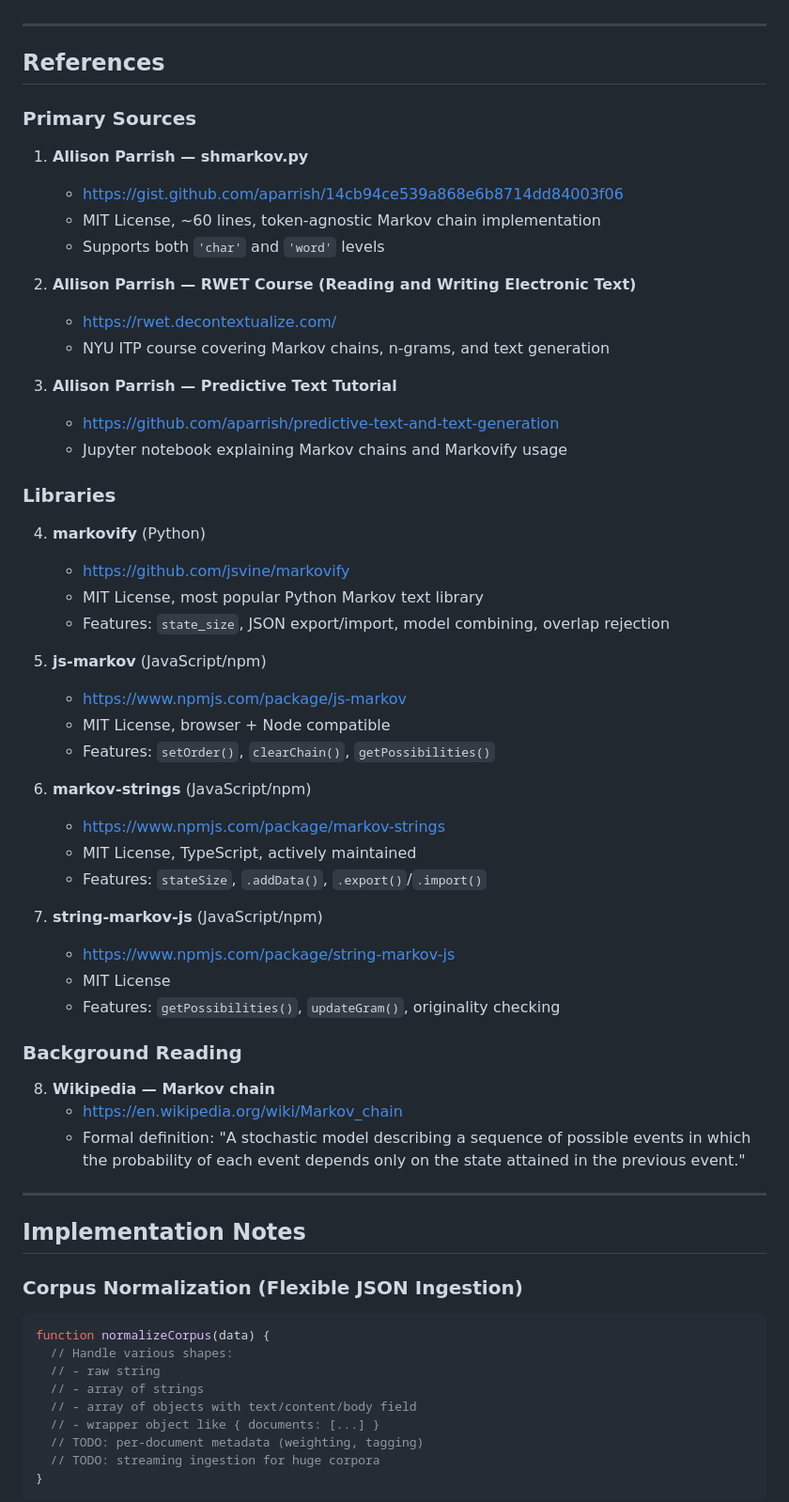
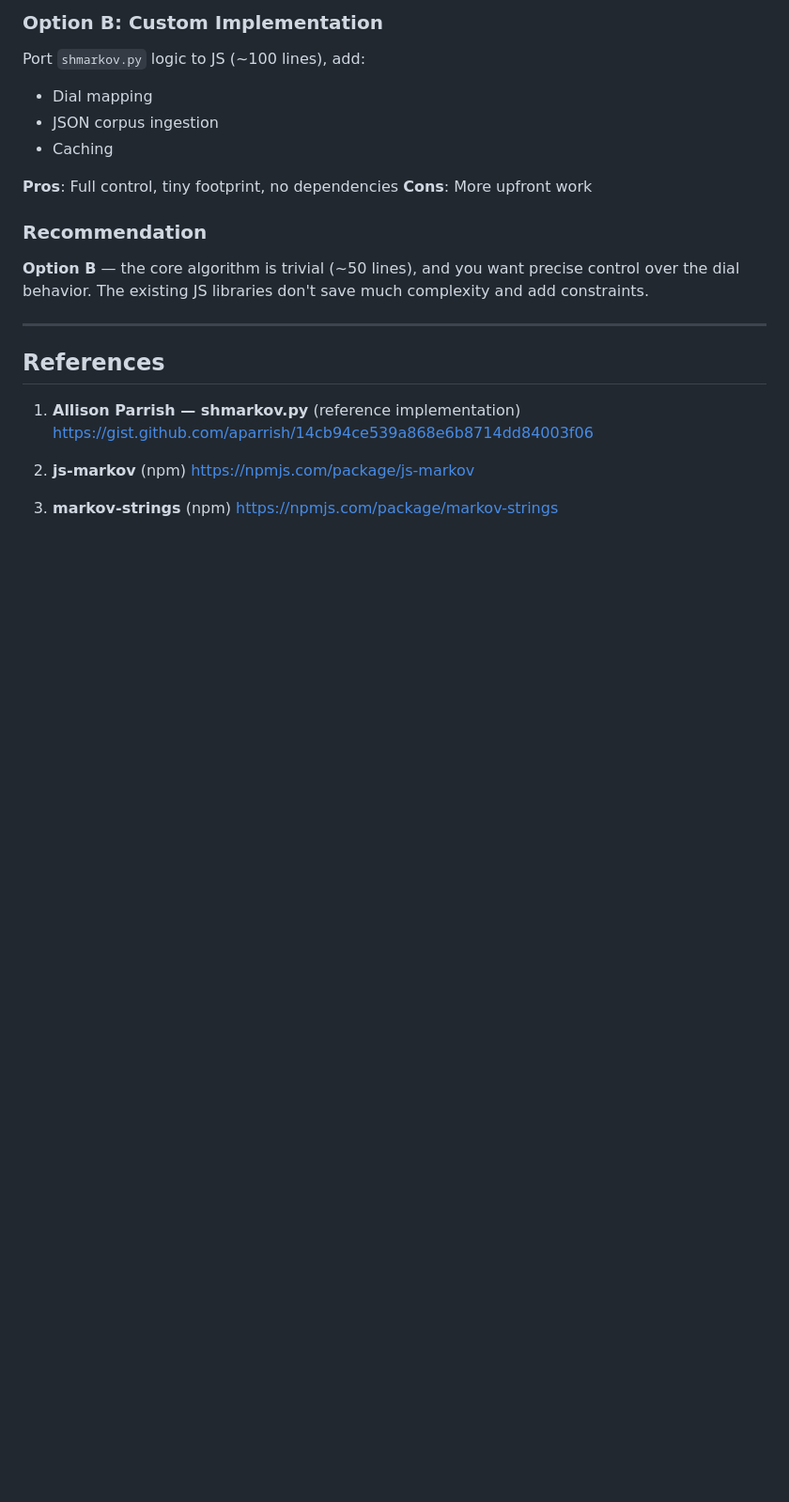
Before and after one commit to haidarnasralla/esea-installation, a Markdown page: markov-research.md, the part around one of its changes. Shown at 94% size. Rendered like a GitHub page; blank space fills up the shorter version.

````diff
--- a/markov-research.md
+++ b/markov-research.md
@@ -98,66 +112,27 @@ The word-level walk's context window keeps advancing using the *real* predicted
+### Option B: Custom Implementation
+
+Port `shmarkov.py` logic to JS (~100 lines), add:
+- Dial mapping
+- JSON corpus ingestion
+- Caching
+
+**Pros**: Full control, tiny footprint, no dependencies
+**Cons**: More upfront work
+
+### Recommendation
+
+**Option B** — the core algorithm is trivial (~50 lines), and you want precise control over the dial behavior. The existing JS libraries don't save much complexity and add constraints.
 
 ---
 
 ## References
 
-### Primary Sources
+1. **Allison Parrish — shmarkov.py** (reference implementation)
+   https://gist.github.com/aparrish/14cb94ce539a868e6b8714dd84003f06
 
-1. **Allison Parrish — shmarkov.py**
-   - https://gist.github.com/aparrish/14cb94ce539a868e6b8714dd84003f06
-   - MIT License, ~60 lines, token-agnostic Markov chain implementation
-   - Supports both `'char'` and `'word'` levels
+2. **js-markov** (npm)
+   https://npmjs.com/package/js-markov
 
-2. **Allison Parrish — RWET Course (Reading and Writing Electronic Text)**
-   - https://rwet.decontextualize.com/
-   - NYU ITP course covering Markov chains, n-grams, and text generation
+3. **markov-strings** (npm)
+   https://npmjs.com/package/markov-strings
 
-3. **Allison Parrish — Predictive Text Tutorial**
-   - https://github.com/aparrish/predictive-text-and-text-generation
-   - Jupyter notebook explaining Markov chains and Markovify usage
-
-### Libraries
-
-4. **markovify** (Python)
-   - https://github.com/jsvine/markovify
-   - MIT License, most popular Python Markov text library
-   - Features: `state_size`, JSON export/import, model combining, overlap rejection
-
-5. **js-markov** (JavaScript/npm)
-   - https://www.npmjs.com/package/js-markov
-   - MIT License, browser + Node compatible
-   - Features: `setOrder()`, `clearChain()`, `getPossibilities()`
-
-6. **markov-strings** (JavaScript/npm)
-   - https://www.npmjs.com/package/markov-strings
-   - MIT License, TypeScript, actively maintained
-   - Features: `stateSize`, `.addData()`, `.export()`/`.import()`
-
-7. **string-markov-js** (JavaScript/npm)
-   - https://www.npmjs.com/package/string-markov-js
-   - MIT License
-   - Features: `getPossibilities()`, `updateGram()`, originality checking
-
-### Background Reading
-
-8. **Wikipedia — Markov chain**
-   - https://en.wikipedia.org/wiki/Markov_chain
-   - Formal definition: "A stochastic model describing a sequence of possible events in which the probability of each event depends only on the state attained in the previous event."
-
----
-
-## Implementation Notes
-
-### Corpus Normalization (Flexible JSON Ingestion)
-
-```javascript
-function normalizeCorpus(data) {
-  // Handle various shapes:
-  // - raw string
-  // - array of strings
-  // - array of objects with text/content/body field
-  // - wrapper object like { documents: [...] }
-  // TODO: per-document metadata (weighting, tagging)
-  // TODO: streaming ingestion for huge corpora
-}
-```
-
````
Also changed, not shown: other parts of markov-research.md (+82 -90 lines).
